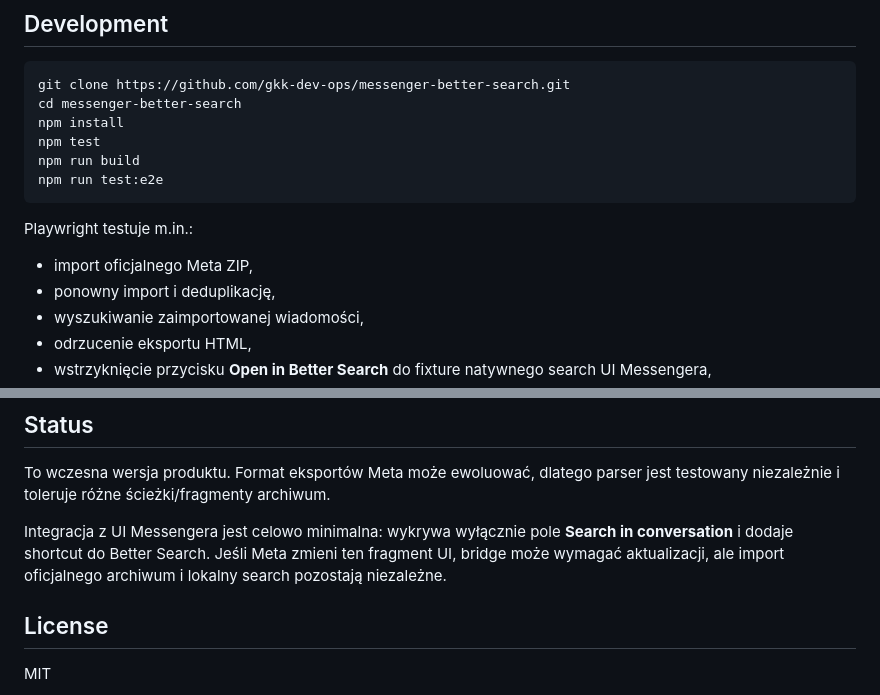
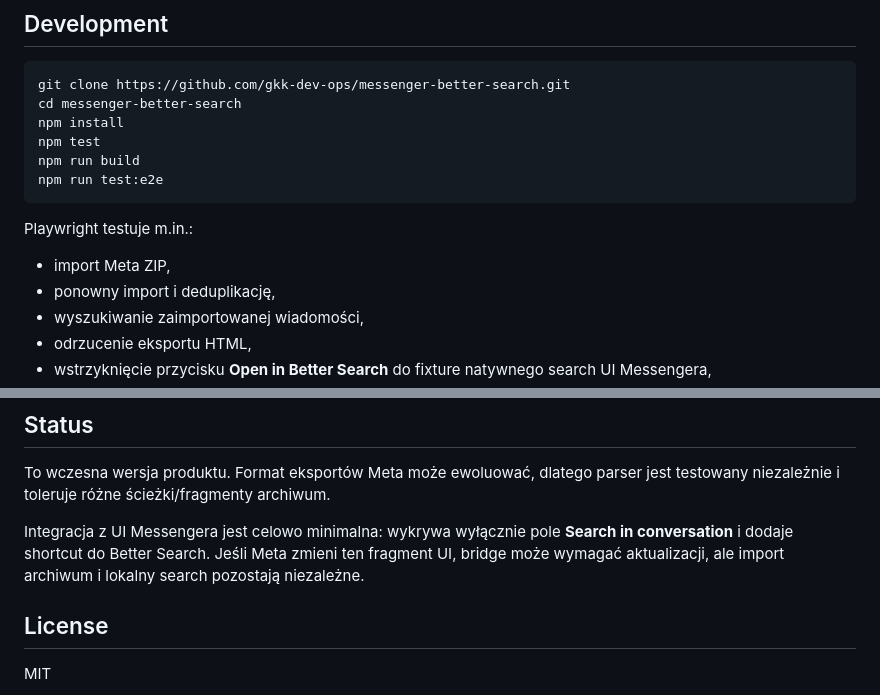
Before and after one commit to gkk-dev-ops/messenger-better-search, a Markdown page: README.md, 2 parts joined by grey strips. Drawn GitHub-style.

```diff
--- a/README.md
+++ b/README.md
@@ -147,7 +147,7 @@ npm run test:e2e
 
 Playwright testuje m.in.:
 
-- import oficjalnego Meta ZIP,
+- import Meta ZIP,
 - ponowny import i deduplikację,
 - wyszukiwanie zaimportowanej wiadomości,
 - odrzucenie eksportu HTML,
@@ -164,7 +164,7 @@ Publikacja do Chrome Web Store pozostaje obecnie mockiem do czasu skonfigurowani
 
 To wczesna wersja produktu. Format eksportów Meta może ewoluować, dlatego parser jest testowany niezależnie i toleruje różne ścieżki/fragmenty archiwum.
 
-Integracja z UI Messengera jest celowo minimalna: wykrywa wyłącznie pole **Search in conversation** i dodaje shortcut do Better Search. Jeśli Meta zmieni ten fragment UI, bridge może wymagać aktualizacji, ale import oficjalnego archiwum i lokalny search pozostają niezależne.
+Integracja z UI Messengera jest celowo minimalna: wykrywa wyłącznie pole **Search in conversation** i dodaje shortcut do Better Search. Jeśli Meta zmieni ten fragment UI, bridge może wymagać aktualizacji, ale import archiwum i lokalny search pozostają niezależne.
 
 ## License
 
```
Also changed, not shown: other parts of README.md (+5 -5 lines).
